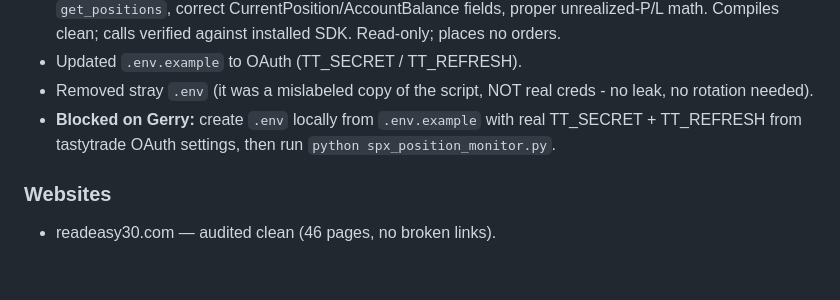
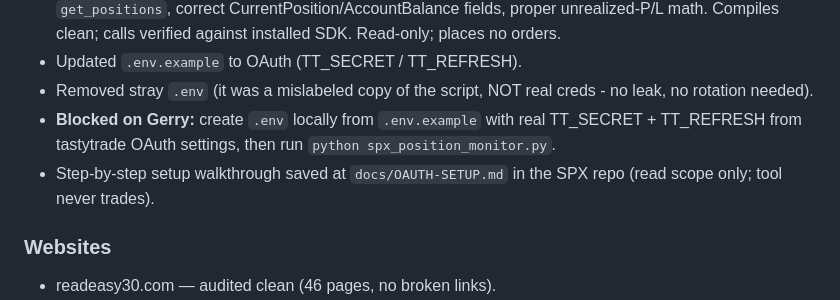
Before and after one commit to Readeasy30/control-room, a Markdown page: STATUS.md, the part around the change. GitHub-like rendering; blank space fills up the shorter version.

Commit message:
Point STATUS to SPX OAuth setup doc

```diff
--- a/STATUS.md
+++ b/STATUS.md
@@ -29,6 +29,7 @@ Most "pending" video files were already committed last session — they just lan
 - Updated `.env.example` to OAuth (TT_SECRET / TT_REFRESH).
 - Removed stray `.env` (it was a mislabeled copy of the script, NOT real creds - no leak, no rotation needed).
 - **Blocked on Gerry:** create `.env` locally from `.env.example` with real TT_SECRET + TT_REFRESH from tastytrade OAuth settings, then run `python spx_position_monitor.py`.
+- Step-by-step setup walkthrough saved at `docs/OAUTH-SETUP.md` in the SPX repo (read scope only; tool never trades).
 
 ### Websites
 - readeasy30.com — audited clean (46 pages, no broken links).
```
